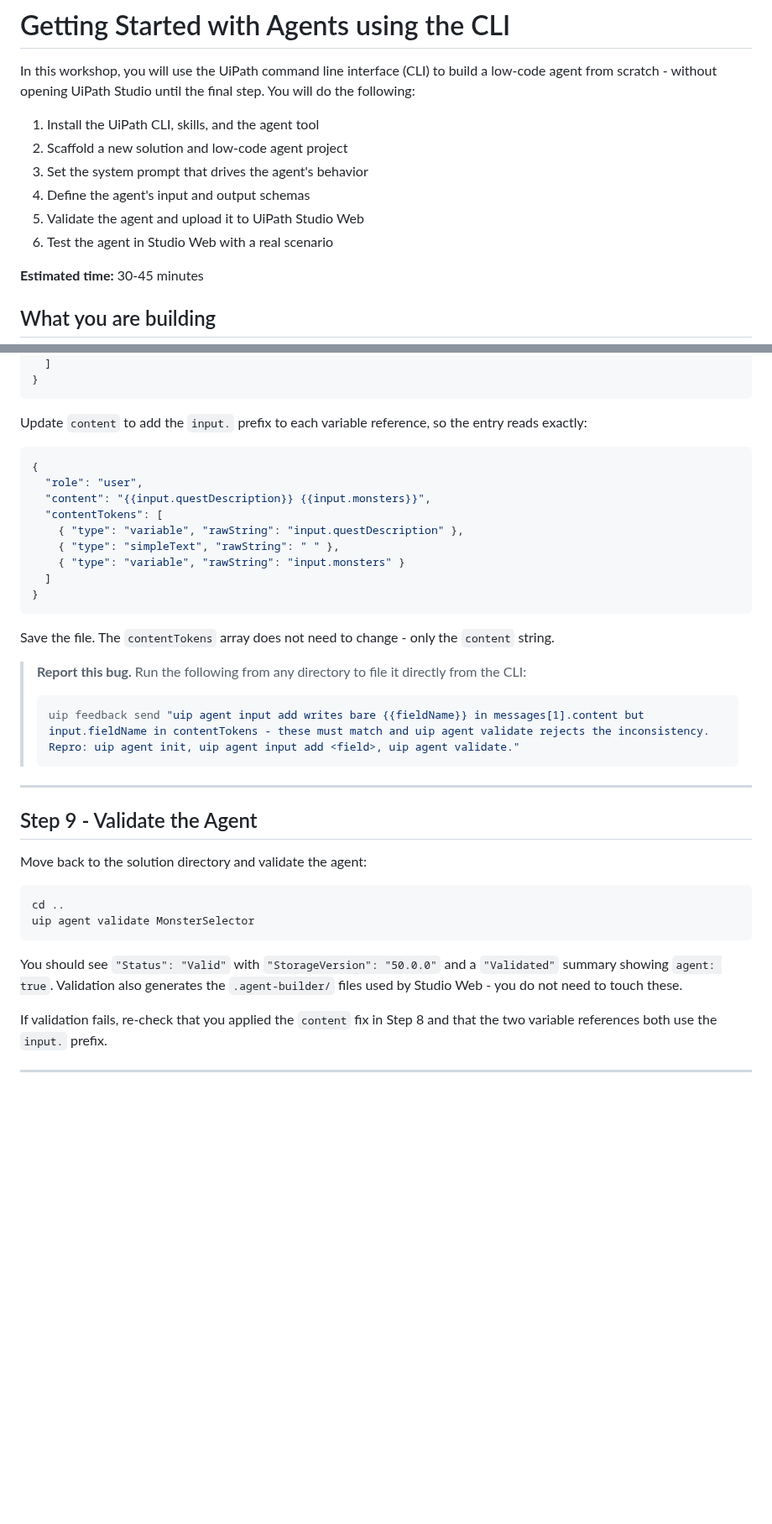
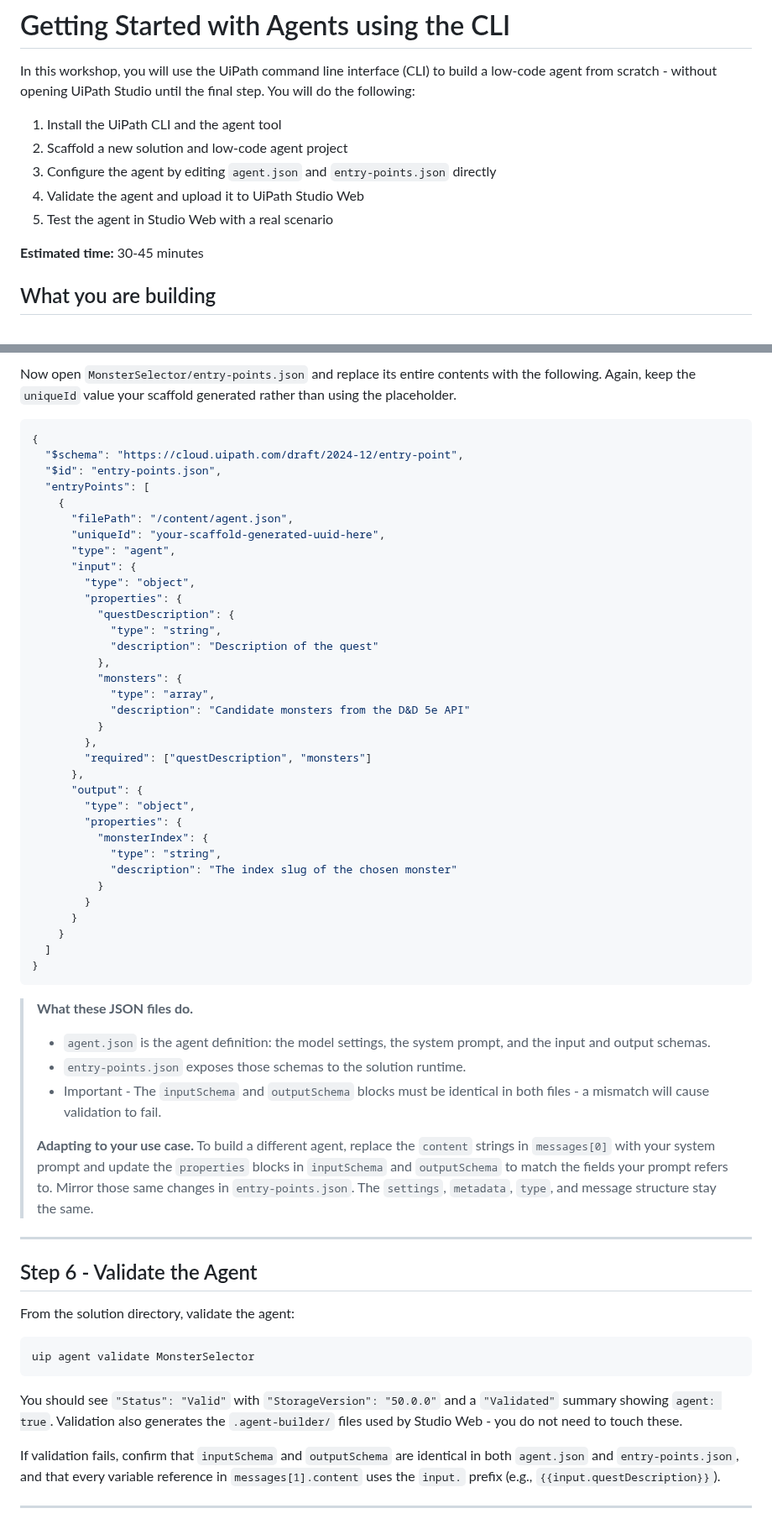
Before and after one commit to cliff-simpkins/UiPath-Workshops, a Markdown page: Getting-Started-With-CLI-and-Agents/Getting-Started-With-CLI-and-Agents.md, 2 parts joined by grey strips. Shown at 84% size. GitHub-like rendering; blank space fills up the shorter version.

````diff
--- a/Getting-Started-With-CLI-and-Agents/Getting-Started-With-CLI-and-Agents.md
+++ b/Getting-Started-With-CLI-and-Agents/Getting-Started-With-CLI-and-Agents.md
@@ -2,12 +2,11 @@
 
 In this workshop, you will use the UiPath command line interface (CLI) to build a low-code agent from scratch - without opening UiPath Studio until the final step. You will do the following:
 
-1. Install the UiPath CLI, skills, and the agent tool
+1. Install the UiPath CLI and the agent tool
 2. Scaffold a new solution and low-code agent project
-3. Set the system prompt that drives the agent's behavior
-4. Define the agent's input and output schemas
-5. Validate the agent and upload it to UiPath Studio Web
-6. Test the agent in Studio Web with a real scenario
+3. Configure the agent by editing `agent.json` and `entry-points.json` directly
+4. Validate the agent and upload it to UiPath Studio Web
+5. Test the agent in Studio Web with a real scenario
 
 **Estimated time:** 30-45 minutes
 
@@ -232,43 +218,62 @@ Open `agent.json` inside the agent directory (`Monster-Selector-Lab/MonsterSelec
+Now open `MonsterSelector/entry-points.json` and replace its entire contents with the following. Again, keep the `uniqueId` value your scaffold generated rather than using the placeholder.
+
+```json
+{
+  "$schema": "https://cloud.uipath.com/draft/2024-12/entry-point",
+  "$id": "entry-points.json",
+  "entryPoints": [
+    {
+      "filePath": "/content/agent.json",
+      "uniqueId": "your-scaffold-generated-uuid-here",
+      "type": "agent",
+      "input": {
+        "type": "object",
+        "properties": {
+          "questDescription": {
+            "type": "string",
+            "description": "Description of the quest"
+          },
+          "monsters": {
+            "type": "array",
+            "description": "Candidate monsters from the D&D 5e API"
+          }
+        },
+        "required": ["questDescription", "monsters"]
+      },
+      "output": {
+        "type": "object",
+        "properties": {
+          "monsterIndex": {
+            "type": "string",
+            "description": "The index slug of the chosen monster"
+          }
+        }
+      }
+    }
   ]
 }
 ```
 
-Update `content` to add the `input.` prefix to each variable reference, so the entry reads exactly:
+> **What these JSON files do.**
+>    - `agent.json` is the agent definition: the model settings, the system prompt, and the input and output schemas.
+>    - `entry-points.json` exposes those schemas to the solution runtime.
+>    - Important - The `inputSchema` and `outputSchema` blocks must be identical in both files - a mismatch will cause validation to fail.
+>
+> **Adapting to your use case.** To build a different agent, replace the `content` strings in `messages[0]` with your system prompt and update the `properties` blocks in `inputSchema` and `outputSchema` to match the fields your prompt refers to. Mirror those same changes in `entry-points.json`. The `settings`, `metadata`, `type`, and message structure stay the same.
 
-```json
-{
-  "role": "user",
-  "content": "{{input.questDescription}} {{input.monsters}}",
-  "contentTokens": [
-    { "type": "variable", "rawString": "input.questDescription" },
-    { "type": "simpleText", "rawString": " " },
-    { "type": "variable", "rawString": "input.monsters" }
-  ]
-}
-```
-
-Save the file. The `contentTokens` array does not need to change - only the `content` string.
-
-> **Report this bug.** Run the following from any directory to file it directly from the CLI:
->
-> ```bash
-> uip feedback send "uip agent input add writes bare {{fieldName}} in messages[1].content but input.fieldName in contentTokens - these must match and uip agent validate rejects the inconsistency. Repro: uip agent init, uip agent input add <field>, uip agent validate."
-> ```
-
-<!-- screenshot: step-08.png - agent.json open in editor showing the corrected user message block -->
+<!-- screenshot: step-05.png - editor showing agent.json with the system prompt and input/output schemas -->
 
 * * *
 
-## Step 9 - Validate the Agent
+## Step 6 - Validate the Agent
 
-Move back to the solution directory and validate the agent:
+From the solution directory, validate the agent:
 
 ```bash
-cd ..
 uip agent validate MonsterSelector
 ```
 
 You should see `"Status": "Valid"` with `"StorageVersion": "50.0.0"` and a `"Validated"` summary showing `agent: true`. Validation also generates the `.agent-builder/` files used by Studio Web - you do not need to touch these.
 
-If validation fails, re-check that you applied the `content` fix in Step 8 and that the two variable references both use the `input.` prefix.
+If validation fails, confirm that `inputSchema` and `outputSchema` are identical in both `agent.json` and `entry-points.json`, and that every variable reference in `messages[1].content` uses the `input.` prefix (e.g., `{{input.questDescription}}`).
 
````
Also changed, not shown: other parts of Getting-Started-With-CLI-and-Agents/Getting-Started-With-CLI-and-Agents.md (+80 -92 lines), Getting-Started-With-CLI-and-Agents/images/CLI_Agents-Step-08a.png (renamed from Getting-Started-With-CLI-and-Agents/images/CLI_Agents-Step-10a.png), Getting-Started-With-CLI-and-Agents/images/CLI_Agents-Step-08b.png (renamed from Getting-Started-With-CLI-and-Agents/images/CLI_Agents-Step-10b.png).
